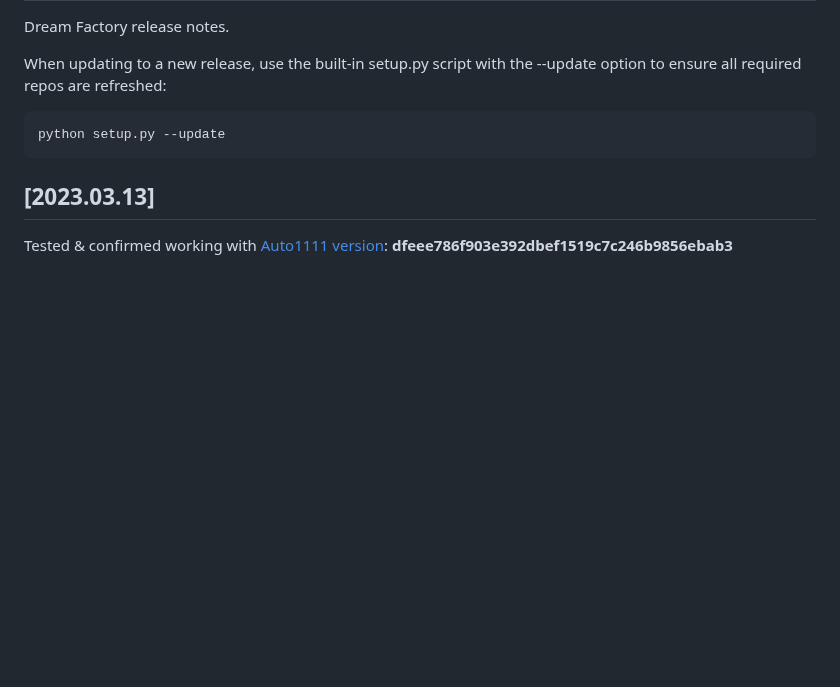
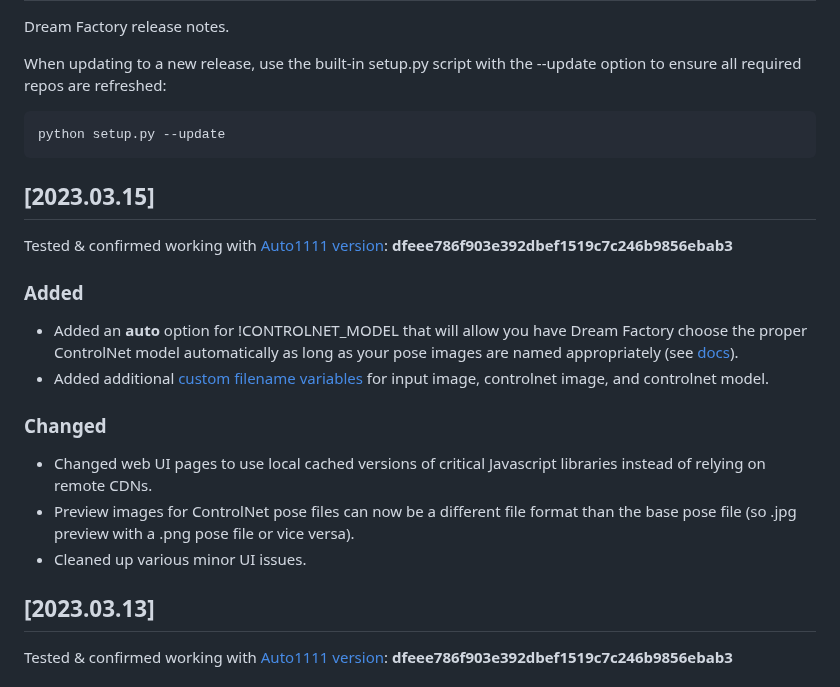
Before and after one commit to rbbrdckybk/dream-factory, a Markdown page: CHANGELOG.md, the part around the change. Rendered like a GitHub page; blank space fills up the shorter version.

````diff
--- a/CHANGELOG.md
+++ b/CHANGELOG.md
@@ -6,6 +6,18 @@ When updating to a new release, use the built-in setup.py script with the --upda
 ```
 python setup.py --update
 ```
+## [2023.03.15]
+Tested & confirmed working with [Auto1111 version](https://github.com/rbbrdckybk/dream-factory#compatibility-with-automatic1111): **dfeee786f903e392dbef1519c7c246b9856ebab3**
+
+### Added
+- Added an **auto** option for !CONTROLNET_MODEL that will allow you have Dream Factory choose the proper ControlNet model automatically as long as your pose images are named appropriately (see [docs](https://github.com/rbbrdckybk/dream-factory#controlnet_model)).
+- Added additional [custom filename variables](https://github.com/rbbrdckybk/dream-factory#filename) for input image, controlnet image, and controlnet model.
+
+### Changed
+- Changed web UI pages to use local cached versions of critical Javascript libraries instead of relying on remote CDNs.
+- Preview images for ControlNet pose files can now be a different file format than the base pose file (so .jpg preview with a .png pose file or vice versa).
+- Cleaned up various minor UI issues.
+
 ## [2023.03.13]
 Tested & confirmed working with [Auto1111 version](https://github.com/rbbrdckybk/dream-factory#compatibility-with-automatic1111): **dfeee786f903e392dbef1519c7c246b9856ebab3**
 
````
